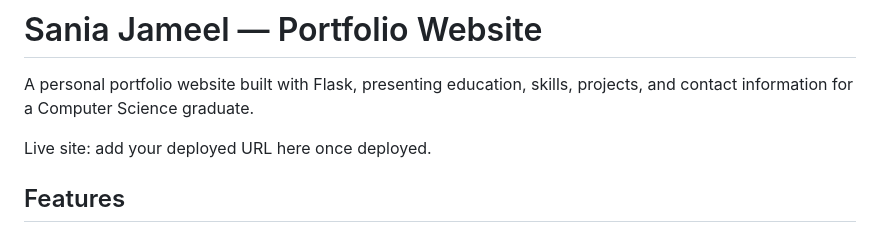
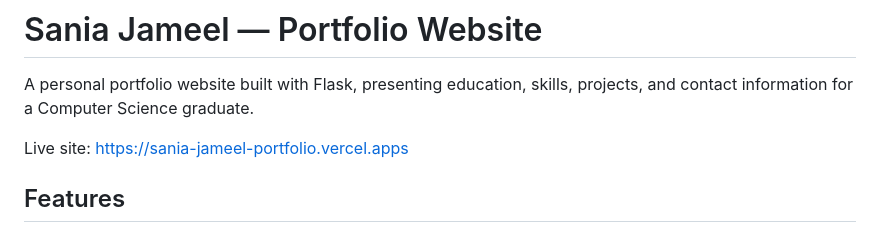
Before and after one commit to sania-builds/portfolio-website, a Markdown page: README.md, the part around one of its changes. Drawn GitHub-style.

Commit message:
add live link

```diff
--- a/README.md
+++ b/README.md
@@ -4,7 +4,7 @@ A personal portfolio website built with Flask, presenting education,
 skills, projects, and contact information for a Computer Science
 graduate.
 
-Live site: add your deployed URL here once deployed.
+Live site: https://sania-jameel-portfolio.vercel.apps
 
 ## Features
 
```
Also changed, not shown: other parts of README.md (+1 -0 lines).
